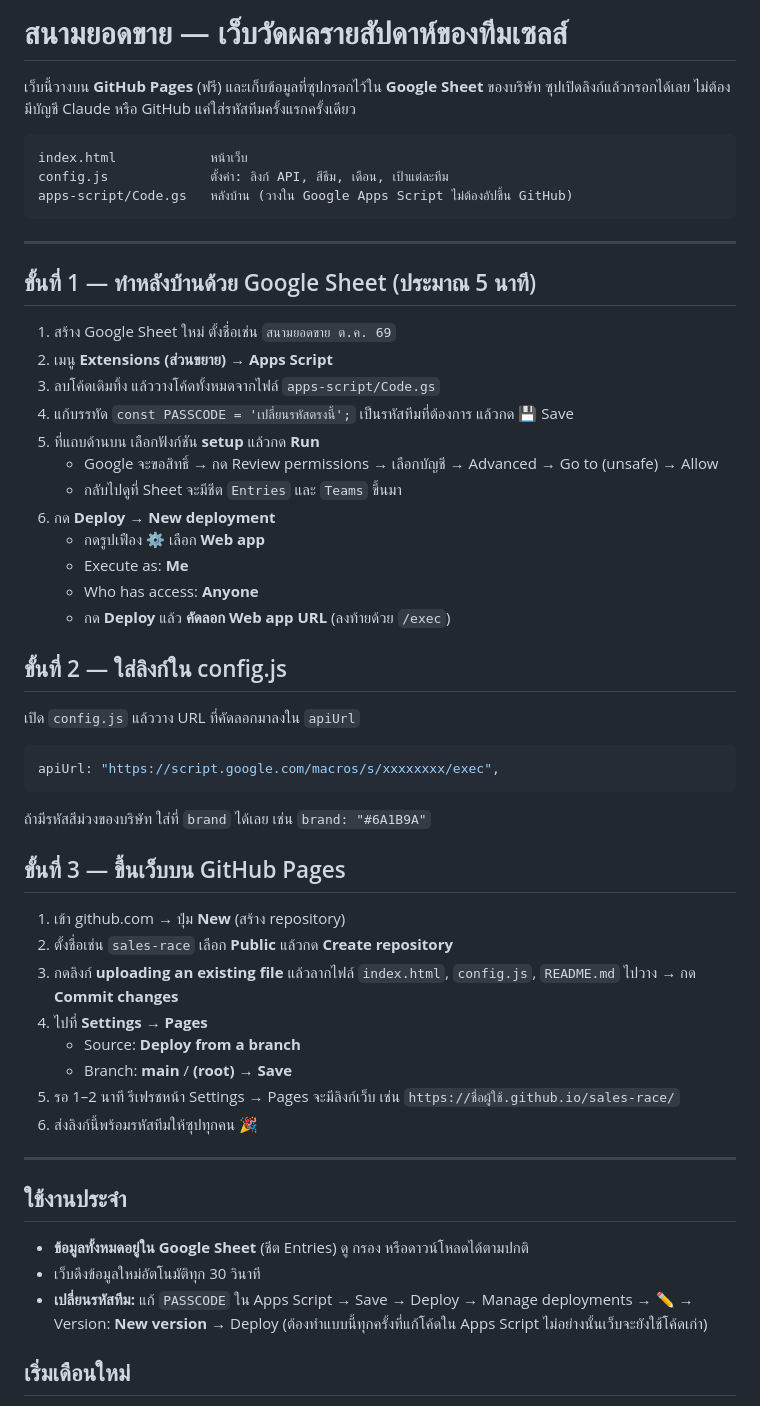
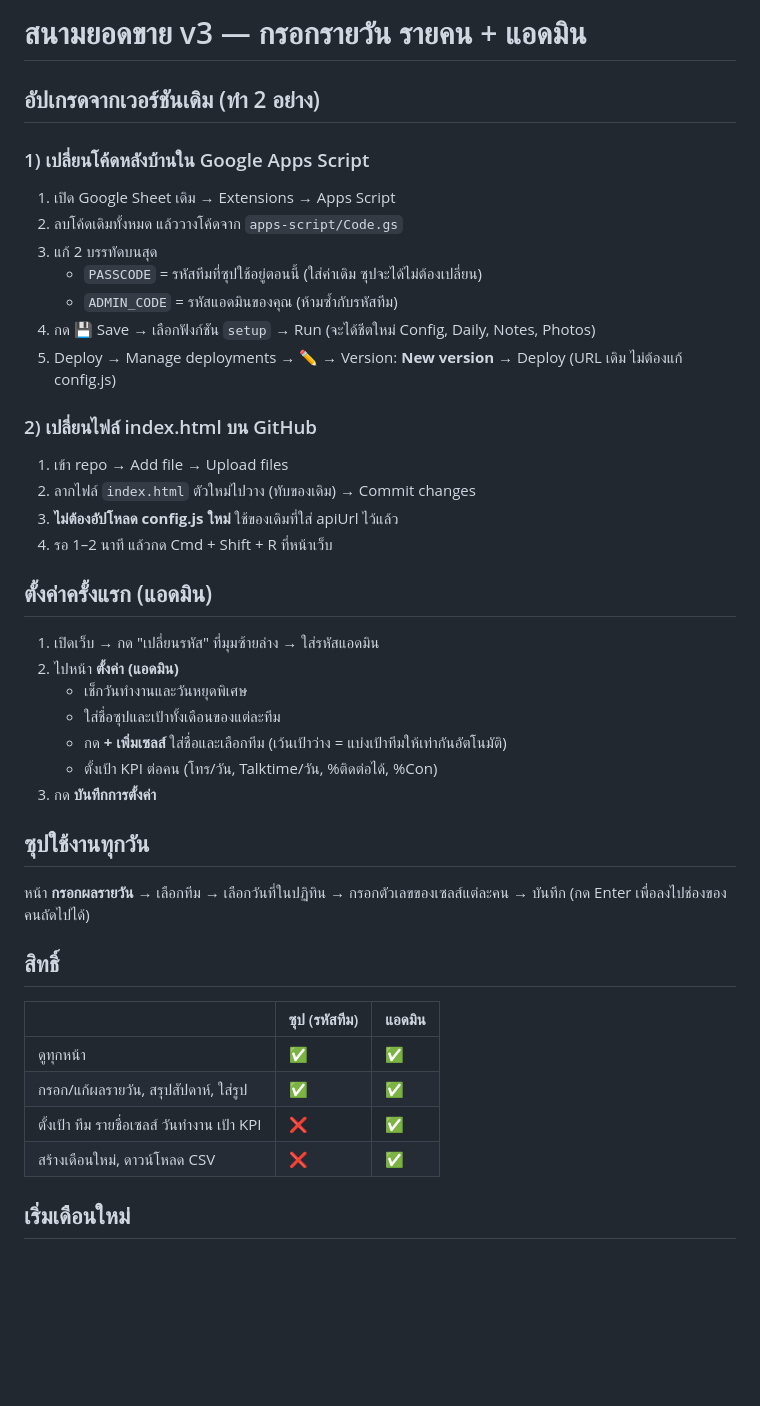
Before and after one commit to gglfootage-hub-max/Performance-CRM-ggl, a Markdown page: README.md, the part around one of its changes. Rendered like a GitHub page; blank space fills up the shorter version.

````diff
--- a/README.md
+++ b/README.md
@@ -1,60 +1,42 @@
-# สนามยอดขาย — เว็บวัดผลรายสัปดาห์ของทีมเซลส์
+# สนามยอดขาย v3 — กรอกรายวัน รายคน + แอดมิน
 
-เว็บนี้วางบน **GitHub Pages** (ฟรี) และเก็บข้อมูลที่ซุปกรอกไว้ใน **Google Sheet** ของบริษัท
-ซุปเปิดลิงก์แล้วกรอกได้เลย ไม่ต้องมีบัญชี Claude หรือ GitHub แค่ใส่รหัสทีมครั้งแรกครั้งเดียว
+## อัปเกรดจากเวอร์ชันเดิม (ทำ 2 อย่าง)
 
-```
-index.html            หน้าเว็บ
-config.js             ตั้งค่า: ลิงก์ API, สีธีม, เดือน, เป้าแต่ละทีม
-apps-script/Code.gs   หลังบ้าน (วางใน Google Apps Script ไม่ต้องอัปขึ้น GitHub)
-```
+### 1) เปลี่ยนโค้ดหลังบ้านใน Google Apps Script
+1. เปิด Google Sheet เดิม → Extensions → Apps Script
+2. ลบโค้ดเดิมทั้งหมด แล้ววางโค้ดจาก `apps-script/Code.gs`
+3. แก้ 2 บรรทัดบนสุด
+   - `PASSCODE` = รหัสทีมที่ซุปใช้อยู่ตอนนี้ (ใส่ค่าเดิม ซุปจะได้ไม่ต้องเปลี่ยน)
+   - `ADMIN_CODE` = รหัสแอดมินของคุณ (ห้ามซ้ำกับรหัสทีม)
+4. กด 💾 Save → เลือกฟังก์ชัน `setup` → Run (จะได้ชีตใหม่ Config, Daily, Notes, Photos)
+5. Deploy → Manage deployments → ✏️ → Version: **New version** → Deploy
+   (URL เดิม ไม่ต้องแก้ config.js)
 
----
+### 2) เปลี่ยนไฟล์ index.html บน GitHub
+1. เข้า repo → Add file → Upload files
+2. ลากไฟล์ `index.html` ตัวใหม่ไปวาง (ทับของเดิม) → Commit changes
+3. **ไม่ต้องอัปโหลด config.js ใหม่** ใช้ของเดิมที่ใส่ apiUrl ไว้แล้ว
+4. รอ 1–2 นาที แล้วกด Cmd + Shift + R ที่หน้าเว็บ
 
-## ขั้นที่ 1 — ทำหลังบ้านด้วย Google Sheet (ประมาณ 5 นาที)
+## ตั้งค่าครั้งแรก (แอดมิน)
+1. เปิดเว็บ → กด "เปลี่ยนรหัส" ที่มุมซ้ายล่าง → ใส่รหัสแอดมิน
+2. ไปหน้า **ตั้งค่า (แอดมิน)**
+   - เช็กวันทำงานและวันหยุดพิเศษ
+   - ใส่ชื่อซุปและเป้าทั้งเดือนของแต่ละทีม
+   - กด **+ เพิ่มเซลส์** ใส่ชื่อและเลือกทีม (เว้นเป้าว่าง = แบ่งเป้าทีมให้เท่ากันอัตโนมัติ)
+   - ตั้งเป้า KPI ต่อคน (โทร/วัน, Talktime/วัน, %ติดต่อได้, %Con)
+3. กด **บันทึกการตั้งค่า**
 
-1. สร้าง Google Sheet ใหม่ ตั้งชื่อเช่น `สนามยอดขาย ต.ค. 69`
-2. เมนู **Extensions (ส่วนขยาย) → Apps Script**
-3. ลบโค้ดเดิมทิ้ง แล้ววางโค้ดทั้งหมดจากไฟล์ `apps-script/Code.gs`
-4. แก้บรรทัด `const PASSCODE = 'เปลี่ยนรหัสตรงนี้';` เป็นรหัสทีมที่ต้องการ แล้วกด 💾 Save
-5. ที่แถบด้านบน เลือกฟังก์ชัน **setup** แล้วกด **Run**
-   - Google จะขอสิทธิ์ → กด Review permissions → เลือกบัญชี → Advanced → Go to (unsafe) → Allow
-   - กลับไปดูที่ Sheet จะมีชีต `Entries` และ `Teams` ขึ้นมา
-6. กด **Deploy → New deployment**
-   - กดรูปเฟือง ⚙ เลือก **Web app**
-   - Execute as: **Me**
-   - Who has access: **Anyone**
-   - กด **Deploy** แล้ว **คัดลอก Web app URL** (ลงท้ายด้วย `/exec`)
+## ซุปใช้งานทุกวัน
+หน้า **กรอกผลรายวัน** → เลือกทีม → เลือกวันที่ในปฏิทิน → กรอกตัวเลขของเซลส์แต่ละคน → บันทึก
+(กด Enter เพื่อลงไปช่องของคนถัดไปได้)
 
-## ขั้นที่ 2 — ใส่ลิงก์ใน config.js
-
-เปิด `config.js` แล้ววาง URL ที่คัดลอกมาลงใน `apiUrl`
-
-```js
-apiUrl: "https://script.google.com/macros/s/xxxxxxxx/exec",
-```
-
-ถ้ามีรหัสสีม่วงของบริษัท ใส่ที่ `brand` ได้เลย เช่น `brand: "#6A1B9A"`
-
-## ขั้นที่ 3 — ขึ้นเว็บบน GitHub Pages
-
-1. เข้า github.com → ปุ่ม **New** (สร้าง repository)
-2. ตั้งชื่อเช่น `sales-race` เลือก **Public** แล้วกด **Create repository**
-3. กดลิงก์ **uploading an existing file** แล้วลากไฟล์ `index.html`, `config.js`, `README.md` ไปวาง → กด **Commit changes**
-4. ไปที่ **Settings → Pages**
-   - Source: **Deploy from a branch**
-   - Branch: **main** / **(root)** → **Save**
-5. รอ 1–2 นาที รีเฟรชหน้า Settings → Pages จะมีลิงก์เว็บ เช่น
-   `https://ชื่อผู้ใช้.github.io/sales-race/`
-6. ส่งลิงก์นี้พร้อมรหัสทีมให้ซุปทุกคน 🎉
-
----
-
-## ใช้งานประจำ
-
-- **ข้อมูลทั้งหมดอยู่ใน Google Sheet** (ชีต Entries) ดู กรอง หรือดาวน์โหลดได้ตามปกติ
-- เว็บดึงข้อมูลใหม่อัตโนมัติทุก 30 วินาที
-- **เปลี่ยนรหัสทีม:** แก้ `PASSCODE` ใน Apps Script → Save → Deploy → Manage deployments → ✏️ → Version: **New version** → Deploy
-  (ต้องทำแบบนี้ทุกครั้งที่แก้โค้ดใน Apps Script ไม่อย่างนั้นเว็บจะยังใช้โค้ดเก่า)
+## สิทธิ์
+| | ซุป (รหัสทีม) | แอดมิน |
+|---|---|---|
+| ดูทุกหน้า | ✅ | ✅ |
+| กรอก/แก้ผลรายวัน, สรุปสัปดาห์, ใส่รูป | ✅ | ✅ |
+| ตั้งเป้า ทีม รายชื่อเซลส์ วันทำงาน เป้า KPI | ❌ | ✅ |
+| สร้างเดือนใหม่, ดาวน์โหลด CSV | ❌ | ✅ |
 
 ## เริ่มเดือนใหม่
````
Also changed, not shown: other parts of README.md (+2 -25 lines).
